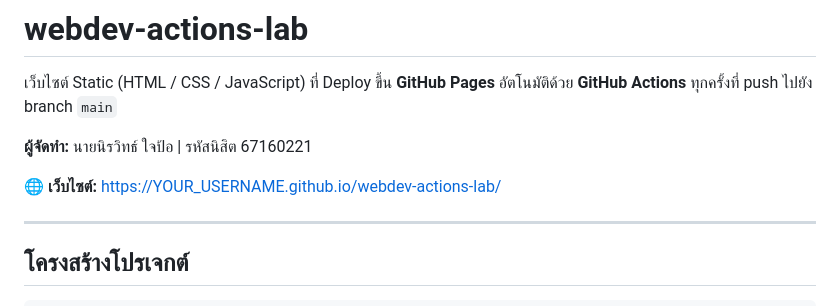
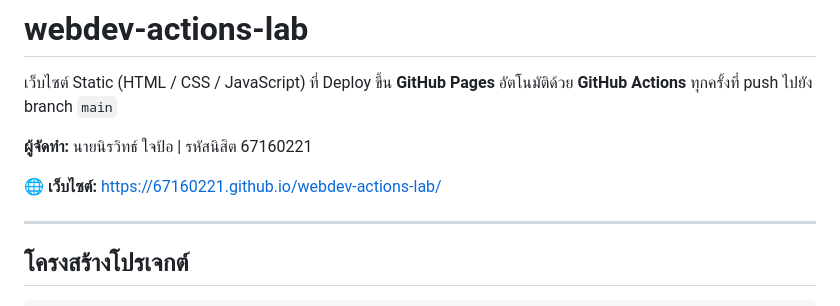
Before and after one commit to 67160221/webdev-actions-lab, a Markdown page: README.md, the part around the change. GitHub-like rendering.

```diff
--- a/README.md
+++ b/README.md
@@ -4,7 +4,7 @@
 
 **ผู้จัดทำ:** นายนิรวิทธ์ ใจป้อ | รหัสนิสิต 67160221
 
-🌐 **เว็บไซต์:** https://YOUR_USERNAME.github.io/webdev-actions-lab/
+🌐 **เว็บไซต์:** https://67160221.github.io/webdev-actions-lab/
 
 ---
 
```
